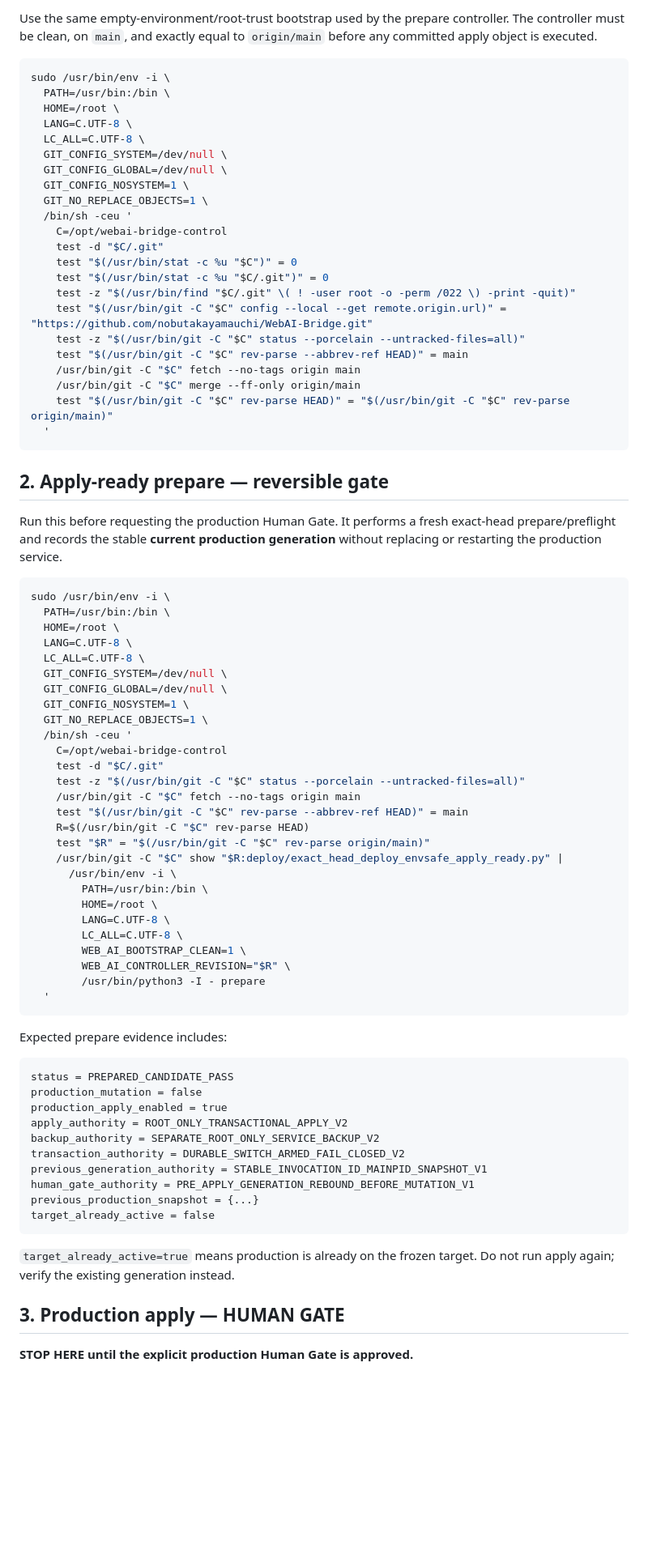
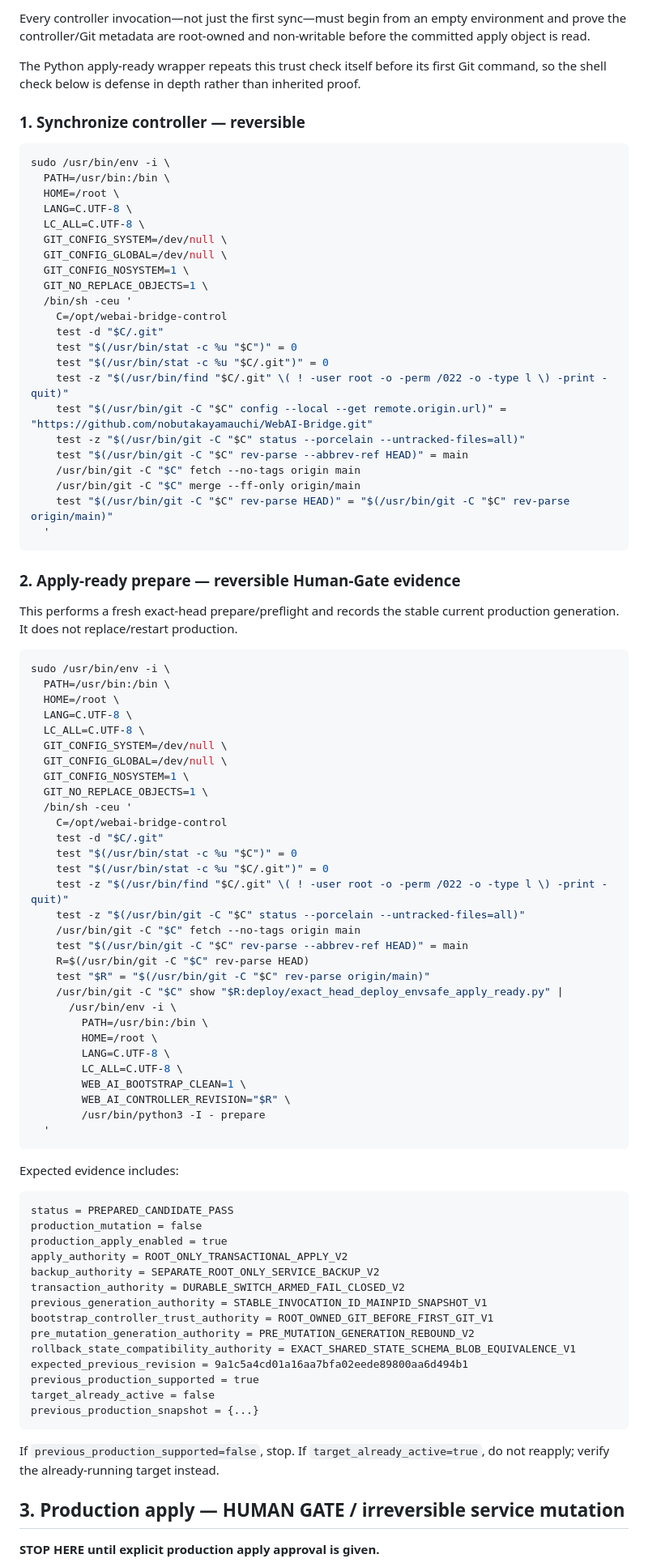
Before and after one commit to nobutakayamauchi/WebAI-Bridge, a Markdown page: docs/EXACT_HEAD_ENVSAFE_APPLY_RUNBOOK.md, the part around one of its changes. Shown at 81% size. Drawn GitHub-style; blank space fills up the shorter version.

````diff
--- a/docs/EXACT_HEAD_ENVSAFE_APPLY_RUNBOOK.md
+++ b/docs/EXACT_HEAD_ENVSAFE_APPLY_RUNBOOK.md
@@ -64,5 +77,9 @@ Any existing `active-apply.json` is a hard stop. Do not start another production
 
-Use the same empty-environment/root-trust bootstrap used by the prepare controller. The controller must be clean, on `main`, and exactly equal to `origin/main` before any committed apply object is executed.
+Every controller invocation—not just the first sync—must begin from an empty environment and prove the controller/Git metadata are root-owned and non-writable before the committed apply object is read.
+
+The Python apply-ready wrapper repeats this trust check itself before its first Git command, so the shell check below is defense in depth rather than inherited proof.
+
+### 1. Synchronize controller — reversible
 
 ```bash
 sudo /usr/bin/env -i \
@@ -79,7 +96,7 @@ sudo /usr/bin/env -i \
     test -d "$C/.git"
     test "$(/usr/bin/stat -c %u "$C")" = 0
     test "$(/usr/bin/stat -c %u "$C/.git")" = 0
-    test -z "$(/usr/bin/find "$C/.git" \( ! -user root -o -perm /022 \) -print -quit)"
+    test -z "$(/usr/bin/find "$C/.git" \( ! -user root -o -perm /022 -o -type l \) -print -quit)"
     test "$(/usr/bin/git -C "$C" config --local --get remote.origin.url)" = "https://github.com/nobutakayamauchi/WebAI-Bridge.git"
     test -z "$(/usr/bin/git -C "$C" status --porcelain --untracked-files=all)"
     test "$(/usr/bin/git -C "$C" rev-parse --abbrev-ref HEAD)" = main
@@ -89,9 +106,9 @@ sudo /usr/bin/env -i \
   '
 ```
 
-## 2. Apply-ready prepare — reversible gate
+### 2. Apply-ready prepare — reversible Human-Gate evidence
 
-Run this before requesting the production Human Gate. It performs a fresh exact-head prepare/preflight and records the stable **current production generation** without replacing or restarting the production service.
+This performs a fresh exact-head prepare/preflight and records the stable current production generation. It does not replace/restart production.
 
 ```bash
 sudo /usr/bin/env -i \
@@ -106,6 +123,9 @@ sudo /usr/bin/env -i \
   /bin/sh -ceu '
     C=/opt/webai-bridge-control
     test -d "$C/.git"
+    test "$(/usr/bin/stat -c %u "$C")" = 0
+    test "$(/usr/bin/stat -c %u "$C/.git")" = 0
+    test -z "$(/usr/bin/find "$C/.git" \( ! -user root -o -perm /022 -o -type l \) -print -quit)"
     test -z "$(/usr/bin/git -C "$C" status --porcelain --untracked-files=all)"
     /usr/bin/git -C "$C" fetch --no-tags origin main
     test "$(/usr/bin/git -C "$C" rev-parse --abbrev-ref HEAD)" = main
@@ -123,7 +143,7 @@ sudo /usr/bin/env -i \
   '
 ```
 
-Expected prepare evidence includes:
+Expected evidence includes:
 
 ```text
 status = PREPARED_CANDIDATE_PASS
@@ -133,14 +153,18 @@ apply_authority = ROOT_ONLY_TRANSACTIONAL_APPLY_V2
 backup_authority = SEPARATE_ROOT_ONLY_SERVICE_BACKUP_V2
 transaction_authority = DURABLE_SWITCH_ARMED_FAIL_CLOSED_V2
 previous_generation_authority = STABLE_INVOCATION_ID_MAINPID_SNAPSHOT_V1
-human_gate_authority = PRE_APPLY_GENERATION_REBOUND_BEFORE_MUTATION_V1
+bootstrap_controller_trust_authority = ROOT_OWNED_GIT_BEFORE_FIRST_GIT_V1
+pre_mutation_generation_authority = PRE_MUTATION_GENERATION_REBOUND_V2
+rollback_state_compatibility_authority = EXACT_SHARED_STATE_SCHEMA_BLOB_EQUIVALENCE_V1
+expected_previous_revision = 9a1c5a4cd01a16aa7bfa02eede89800aa6d494b1
+previous_production_supported = true
+target_already_active = false
 previous_production_snapshot = {...}
-target_already_active = false
 ```
 
-`target_already_active=true` means production is already on the frozen target. Do not run apply again; verify the existing generation instead.
+If `previous_production_supported=false`, stop. If `target_already_active=true`, do not reapply; verify the already-running target instead.
 
-## 3. Production apply — HUMAN GATE
+## 3. Production apply — HUMAN GATE / irreversible service mutation
 
-**STOP HERE until the explicit production Human Gate is approved.**
+**STOP HERE until explicit production apply approval is given.**
 
````
Also changed, not shown: other parts of docs/EXACT_HEAD_ENVSAFE_APPLY_RUNBOOK.md (+46 -45 lines).
